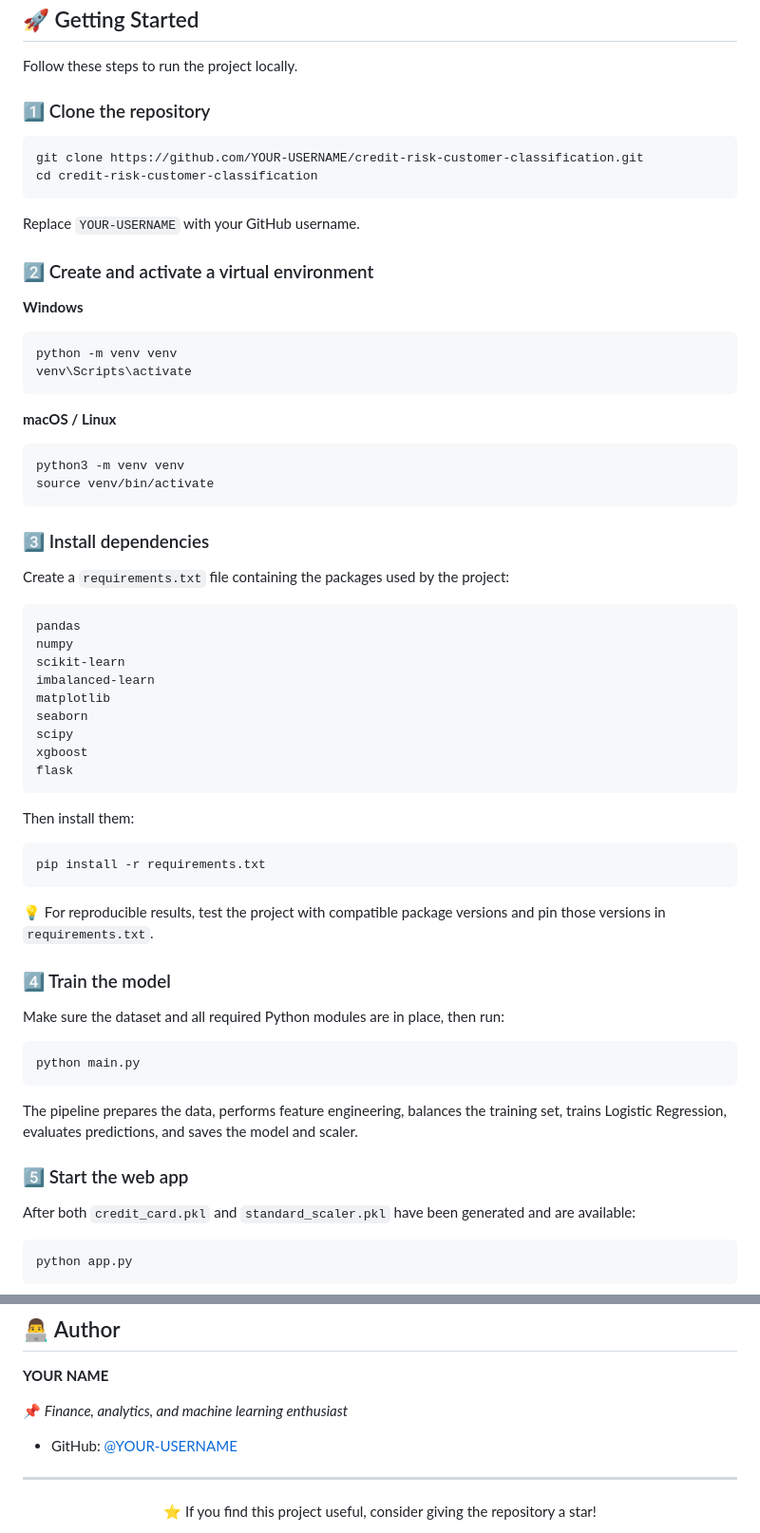
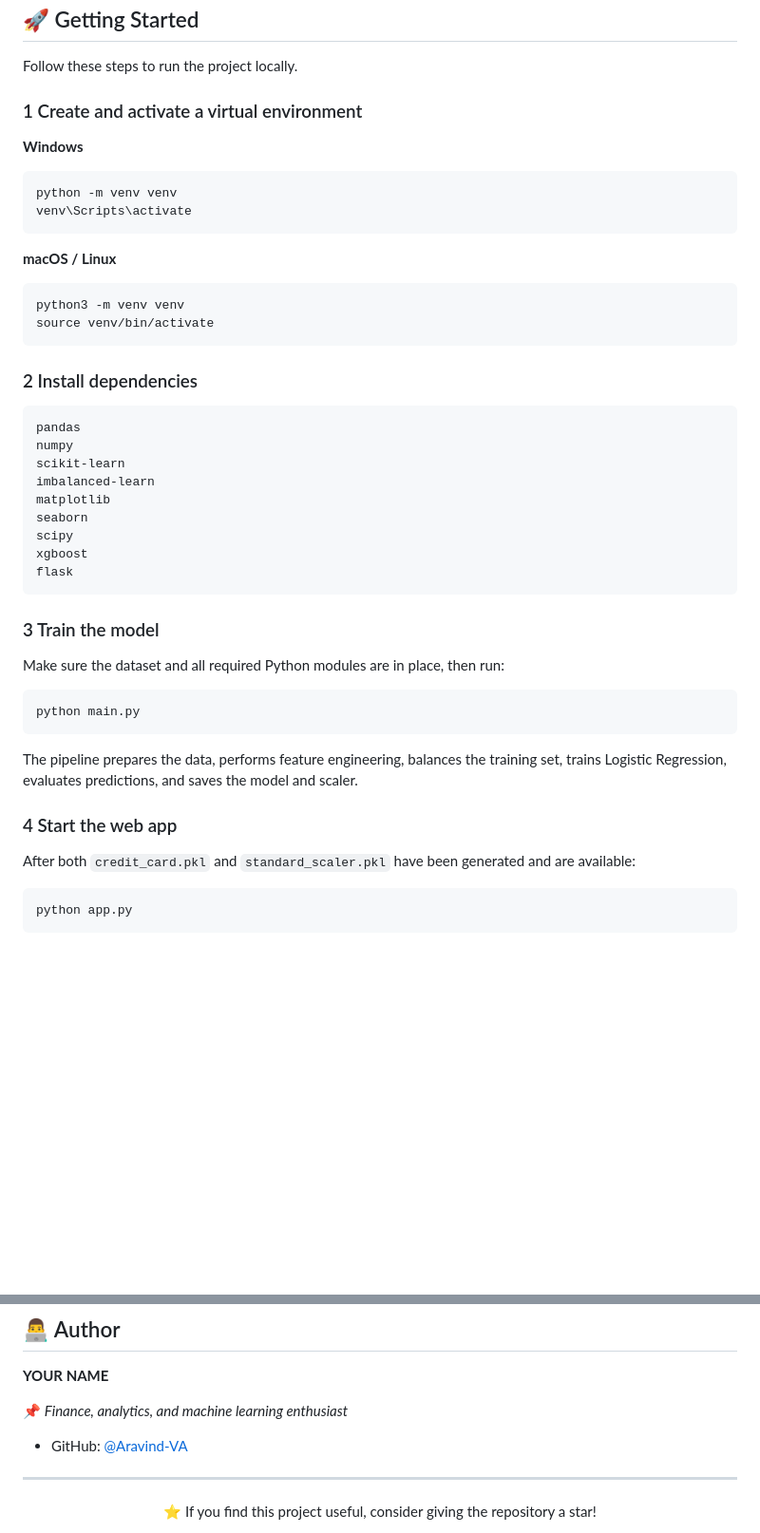
Before and after one commit to Aravind-VA/credit-risk-customer-classification, a Markdown page: README.md, 2 parts joined by grey strips. Shown at 95% size. Rendered like a GitHub page; blank space fills up the shorter version.

````diff
--- a/README.md
+++ b/README.md
@@ -119,16 +119,7 @@ credit-risk-customer-classification/
 
 Follow these steps to run the project locally.
 
-### 1️⃣ Clone the repository
-
-```bash
-git clone https://github.com/YOUR-USERNAME/credit-risk-customer-classification.git
-cd credit-risk-customer-classification
-```
-
-Replace `YOUR-USERNAME` with your GitHub username.
-
-### 2️⃣ Create and activate a virtual environment
+### 1 Create and activate a virtual environment
 
 **Windows**
 ```bash
@@ -142,9 +133,7 @@ python3 -m venv venv
 source venv/bin/activate
 ```
 
-### 3️⃣ Install dependencies
-
-Create a `requirements.txt` file containing the packages used by the project:
+### 2 Install dependencies
 
 ```text
 pandas
@@ -158,15 +147,7 @@ xgboost
 flask
 ```
 
-Then install them:
-
-```bash
-pip install -r requirements.txt
-```
-
-💡 For reproducible results, test the project with compatible package versions and pin those versions in `requirements.txt`.
-
-### 4️⃣ Train the model
+### 3 Train the model
 
 Make sure the dataset and all required Python modules are in place, then run:
 
@@ -176,7 +157,7 @@ python main.py
 
 The pipeline prepares the data, performs feature engineering, balances the training set, trains Logistic Regression, evaluates predictions, and saves the model and scaler.
 
-### 5️⃣ Start the web app
+### 4 Start the web app
 
 After both `credit_card.pkl` and `standard_scaler.pkl` have been generated and are available:
 
@@ -235,7 +216,7 @@ Only share datasets you are permitted to redistribute. Do not load Pickle files
 
 📌 *Finance, analytics, and machine learning enthusiast*
 
-- GitHub: [@YOUR-USERNAME](https://github.com/YOUR-USERNAME)
+- GitHub: [@Aravind-VA](https://github.com/Aravind-VA)
 
 ---
 
````
